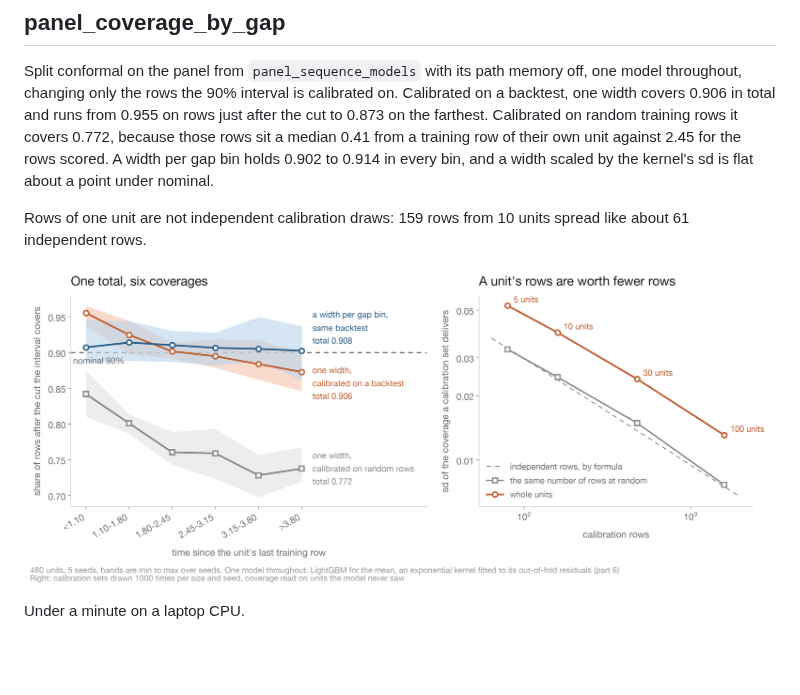
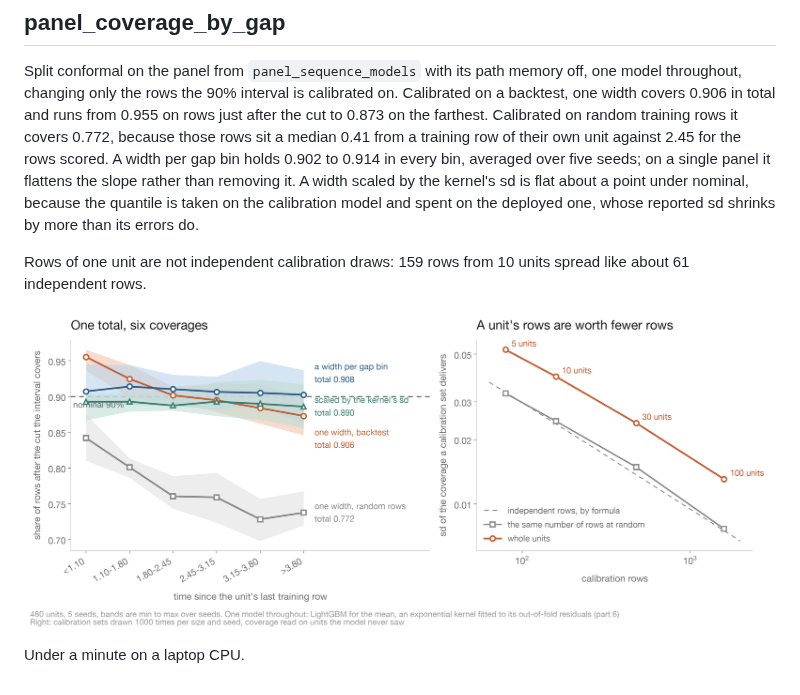
Before and after one commit to firefly1248/demo-notebooks, a Markdown page: README.md, the part around the change. GitHub-like rendering; pictures changed too: figures/panel_coverage_by_gap.png; blank space fills up the shorter version.

Commit message:
Serve both conformal posts from the coverage notebook
Point the intro and the gap-bin note at the parts they belong to, and give a
bin with too few calibration rows an infinite width whether it has a handful of
them or none, so no scored row is dropped from the tables. Report the per-bin
bootstrap as a standard error next to the interval it implies, say which
variance it measures, and measure why the kernel-scaled width sits under its
level instead of asserting it. The figure gains the kernel-scaled line the post
shows.

Co-Authored-By: Claude Opus 5 <noreply@anthropic.com>

```diff
--- a/README.md
+++ b/README.md
@@ -358,7 +358,10 @@ throughout, changing only the rows the 90% interval is calibrated on. Calibrated
 width covers 0.906 in total and runs from 0.955 on rows just after the cut to 0.873 on the farthest.
 Calibrated on random training rows it covers 0.772, because those rows sit a median 0.41 from a
 training row of their own unit against 2.45 for the rows scored. A width per gap bin holds 0.902 to
-0.914 in every bin, and a width scaled by the kernel's sd is flat about a point under nominal.
+0.914 in every bin, averaged over five seeds; on a single panel it flattens the slope rather than
+removing it. A width scaled by the kernel's sd is flat about a point under nominal, because the
+quantile is taken on the calibration model and spent on the deployed one, whose reported sd shrinks
+by more than its errors do.
 
 Rows of one unit are not independent calibration draws: 159 rows from 10 units spread like about 61
 independent rows.
```
Also changed, not shown: 1 other file.
